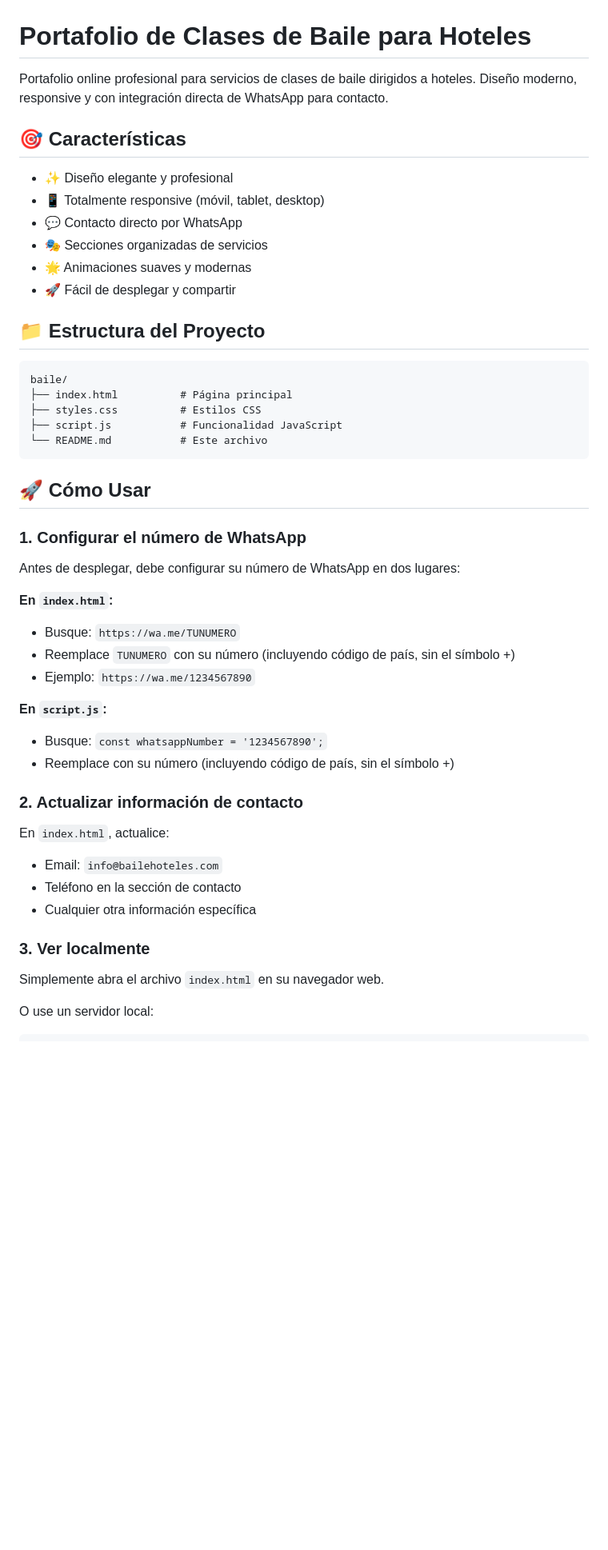
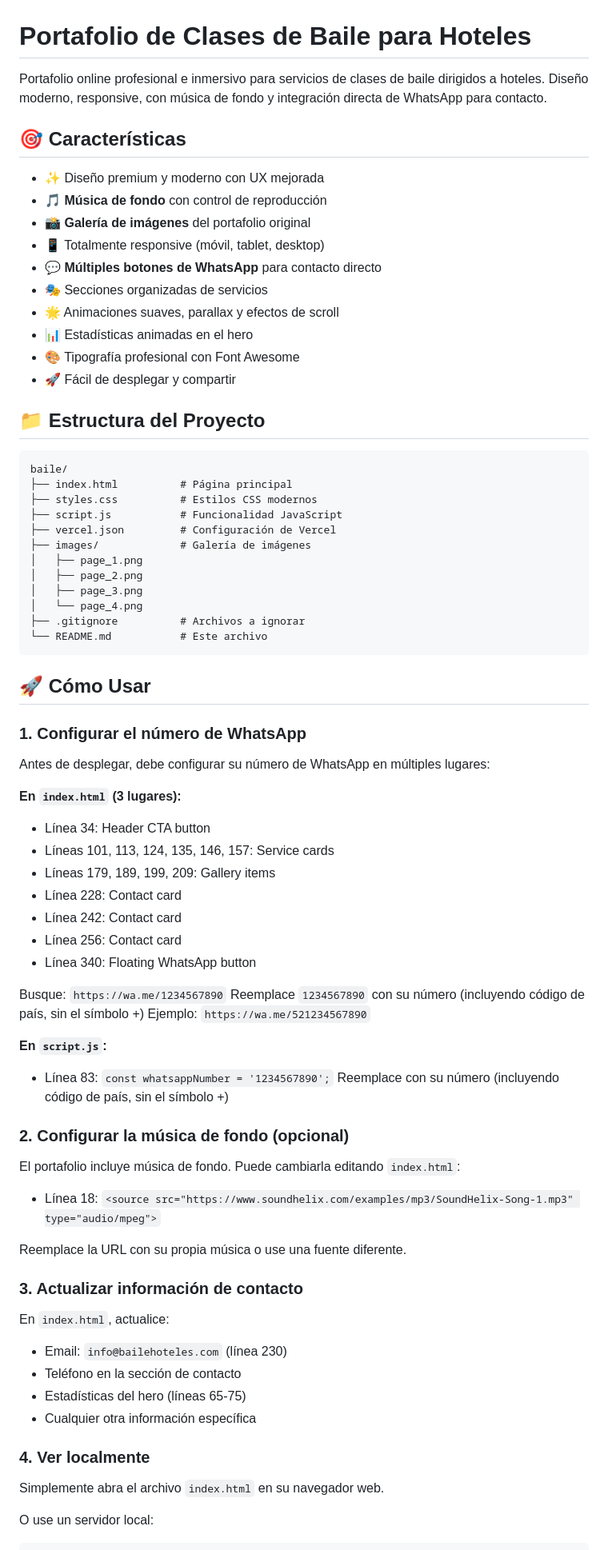
Before and after one commit to dphack1987/baile, a Markdown page: README.md, the part around one of its changes. Shown at 80% size. GitHub-like rendering; blank space fills up the shorter version.

````diff
--- a/README.md
+++ b/README.md
@@ -1,14 +1,18 @@
 # Portafolio de Clases de Baile para Hoteles
 
-Portafolio online profesional para servicios de clases de baile dirigidos a hoteles. Diseño moderno, responsive y con integración directa de WhatsApp para contacto.
+Portafolio online profesional e inmersivo para servicios de clases de baile dirigidos a hoteles. Diseño moderno, responsive, con música de fondo y integración directa de WhatsApp para contacto.
 
 ## 🎯 Características
 
-- ✨ Diseño elegante y profesional
+- ✨ Diseño premium y moderno con UX mejorada
+- 🎵 **Música de fondo** con control de reproducción
+- 📸 **Galería de imágenes** del portafolio original
 - 📱 Totalmente responsive (móvil, tablet, desktop)
-- 💬 Contacto directo por WhatsApp
+- 💬 **Múltiples botones de WhatsApp** para contacto directo
 - 🎭 Secciones organizadas de servicios
-- 🌟 Animaciones suaves y modernas
+- 🌟 Animaciones suaves, parallax y efectos de scroll
+- 📊 Estadísticas animadas en el hero
+- 🎨 Tipografía profesional con Font Awesome
 - 🚀 Fácil de desplegar y compartir
 
 ## 📁 Estructura del Proyecto
@@ -16,8 +20,15 @@ Portafolio online profesional para servicios de clases de baile dirigidos a hote
 ```
 baile/
 ├── index.html          # Página principal
-├── styles.css          # Estilos CSS
+├── styles.css          # Estilos CSS modernos
 ├── script.js           # Funcionalidad JavaScript
+├── vercel.json         # Configuración de Vercel
+├── images/             # Galería de imágenes
+│   ├── page_1.png
+│   ├── page_2.png
+│   ├── page_3.png
+│   └── page_4.png
+├── .gitignore          # Archivos a ignorar
 └── README.md           # Este archivo
 ```
 
@@ -25,25 +36,41 @@ baile/
 
 ### 1. Configurar el número de WhatsApp
 
-Antes de desplegar, debe configurar su número de WhatsApp en dos lugares:
+Antes de desplegar, debe configurar su número de WhatsApp en múltiples lugares:
 
-**En `index.html`:**
-- Busque: `https://wa.me/TUNUMERO`
-- Reemplace `TUNUMERO` con su número (incluyendo código de país, sin el símbolo +)
-- Ejemplo: `https://wa.me/1234567890`
+**En `index.html` (3 lugares):**
+- Línea 34: Header CTA button
+- Líneas 101, 113, 124, 135, 146, 157: Service cards
+- Líneas 179, 189, 199, 209: Gallery items
+- Línea 228: Contact card
+- Línea 242: Contact card
+- Línea 256: Contact card
+- Línea 340: Floating WhatsApp button
+
+Busque: `https://wa.me/1234567890`
+Reemplace `1234567890` con su número (incluyendo código de país, sin el símbolo +)
+Ejemplo: `https://wa.me/521234567890`
 
 **En `script.js`:**
-- Busque: `const whatsappNumber = '1234567890';`
-- Reemplace con su número (incluyendo código de país, sin el símbolo +)
+- Línea 83: `const whatsappNumber = '1234567890';`
+Reemplace con su número (incluyendo código de país, sin el símbolo +)
 
-### 2. Actualizar información de contacto
+### 2. Configurar la música de fondo (opcional)
+
+El portafolio incluye música de fondo. Puede cambiarla editando `index.html`:
+- Línea 18: `<source src="https://www.soundhelix.com/examples/mp3/SoundHelix-Song-1.mp3" type="audio/mpeg">`
+
+Reemplace la URL con su propia música o use una fuente diferente.
+
+### 3. Actualizar información de contacto
 
 En `index.html`, actualice:
-- Email: `info@bailehoteles.com`
+- Email: `info@bailehoteles.com` (línea 230)
 - Teléfono en la sección de contacto
+- Estadísticas del hero (líneas 65-75)
 - Cualquier otra información específica
 
-### 3. Ver localmente
+### 4. Ver localmente
 
 Simplemente abra el archivo `index.html` en su navegador web.
 
````
Also changed, not shown: other parts of README.md (+46 -16 lines).
